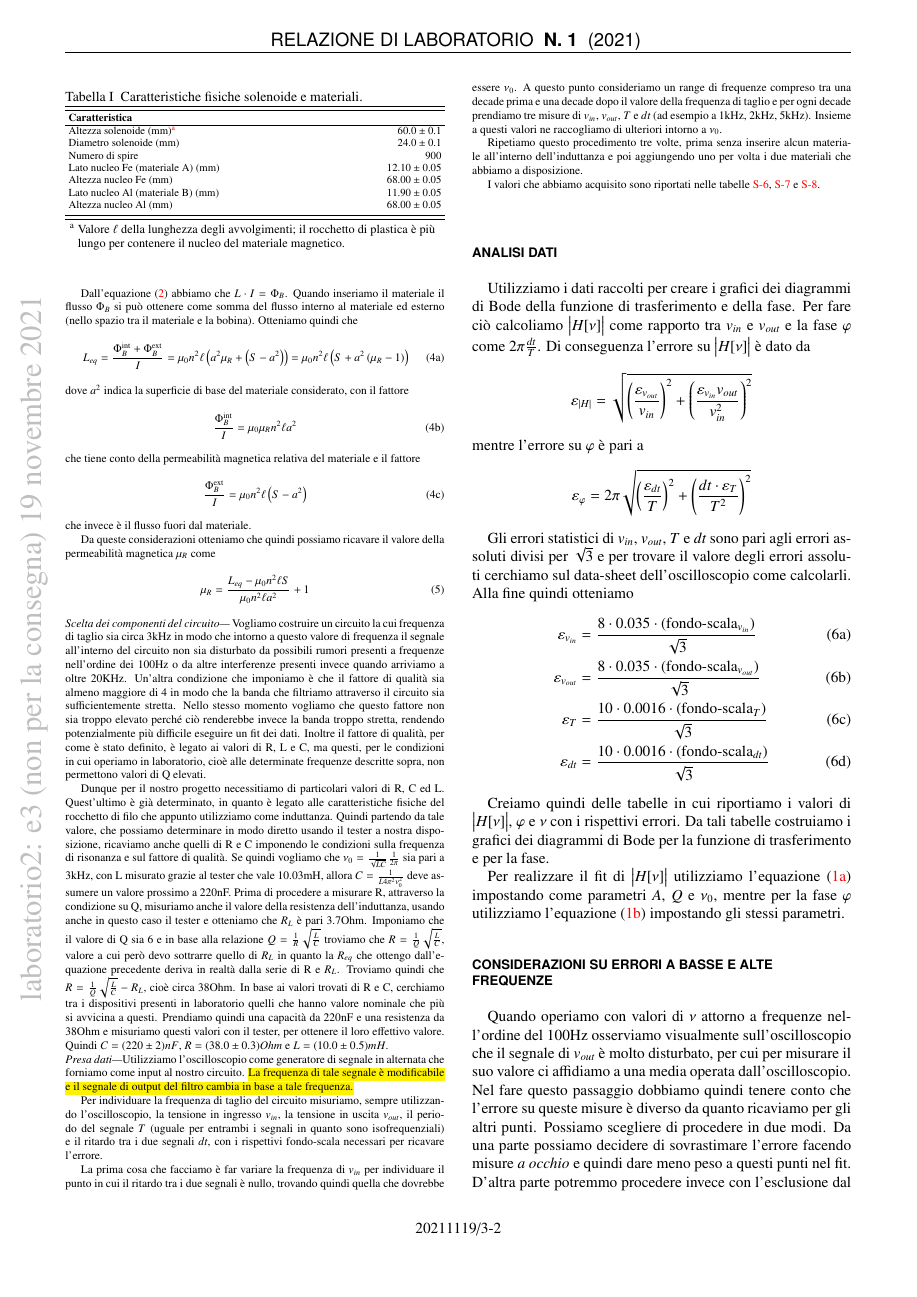
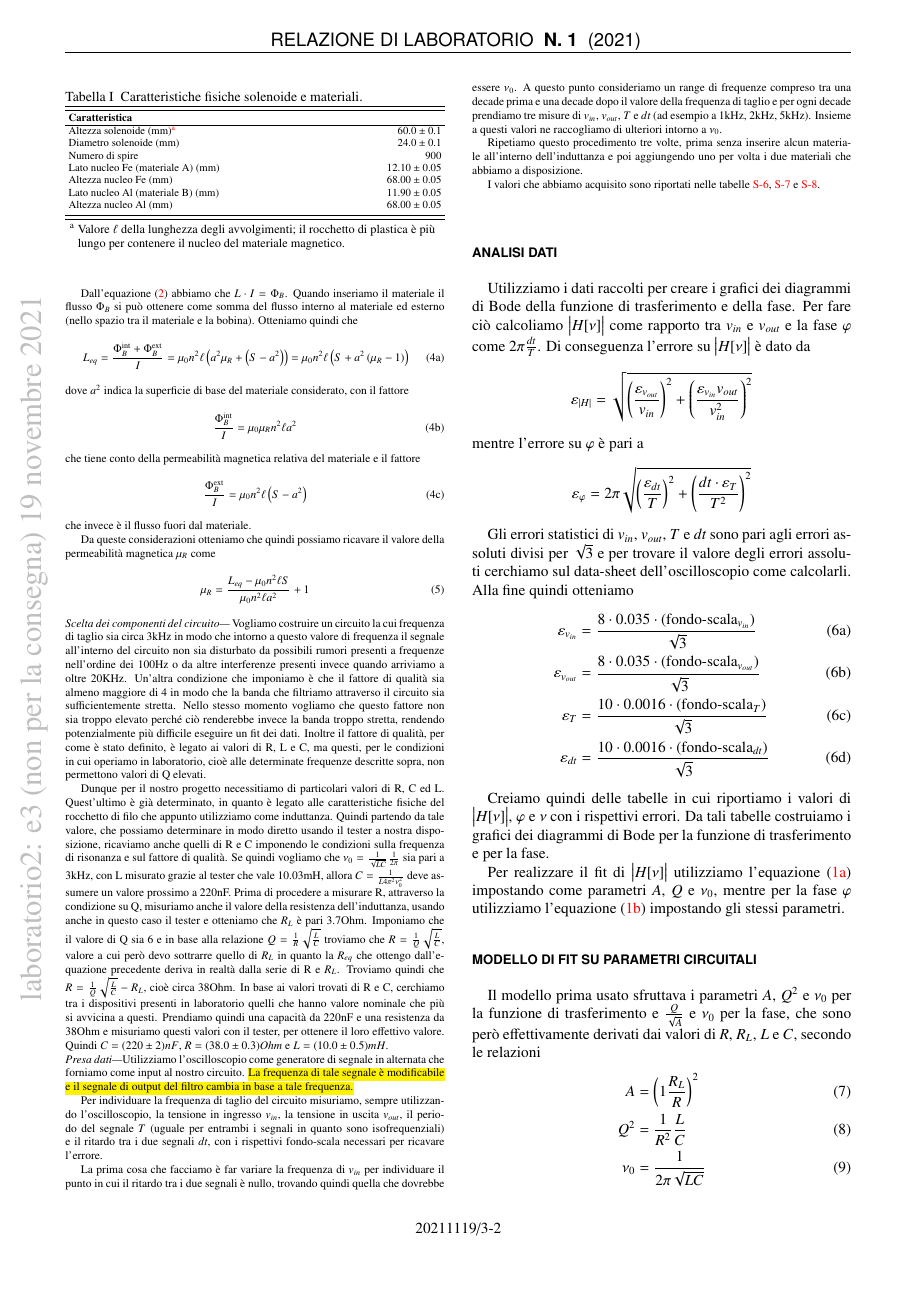
Before and after one commit to mattiasotgia/Lab2, a LaTeX paper (esperienza_3__misura_permeabilita_magnetica/relazione/esperienza_3_2021_11_07.tex): page 2 of 6. The pictures show the PDF file esperienza_3__misura_permeabilita_magnetica/relazione/esperienza_3_2021_11_07.pdf that the author committed with the source.

Commit message:
ralzione

```diff
--- a/esperienza_3__misura_permeabilita_magnetica/relazione/esperienza_3_2021_11_07.tex
+++ b/esperienza_3__misura_permeabilita_magnetica/relazione/esperienza_3_2021_11_07.tex
@@ -161,2 +161,15 @@ Per realizzare il fit di $\big|H[\nu]\big|$ utilizziamo l'equazione \refeqn{eq:H
     \label{fig:plot}
 \end{figure*}
+
+\section*{Modello di fit su parametri circuitali}
+Il modello prima usato sfruttava i parametri $A$, $Q^2$ e $\nu_0$ per la funzione di trasferimento e $\frac{Q}{\sqrt{A}}$ e $\nu_0$ per la fase, che sono però effettivamente derivati dai valori di $R$, $R_L$, $L$ e $C$, secondo le relazioni
+\begin{align}
+    A &= \left(1\frac{R_L}{R}\right)^2 \\
+    Q^2 &= \frac{1}{R^2}\frac{L}{C} \\
+    \nu_0 &= \frac{1}{2\pi\sqrt{LC}}
+\end{align}
+La funzione di trasferimento e la funzione della fase trovate in \refeqn{eq:H(A, Q, v0)} e \refeqn{eq:phi(Q, A, v0)} sono perciò effettivamente funzioni di $R$, $R_L$, $L$ e $C$ definite come
+\begin{subequations}
+    \begin{equation}
+        \big|H[\nu]\big| = \frac{1}{\sqrt{\left(1+\frac{R_L}{R}\right)^2 + \frac{1}{R^2}\left(2\pi\nu L - \frac{1}{2\pi\nu C}\right)^2}}
+    \end{equation}
@@ -163,3 +180,5 @@ Per realizzare il fit di $\big|H[\nu]\big|$ utilizziamo l'equazione \refeqn{eq:H
+\end{subequations}
+
 
 \section*{Considerazioni su errori a basse e alte frequenze}
 Quando operiamo con valori di $\nu$ attorno a frequenze nell'ordine del 100Hz osserviamo visualmente sull'oscilloscopio che il segnale di $v_{out}$ è molto disturbato, per cui per misurare il suo valore ci affidiamo a una media operata dall'oscilloscopio. Nel fare questo passaggio dobbiamo quindi tenere conto che l'errore su queste misure è diverso da quanto ricaviamo per gli altri punti. Possiamo scegliere di procedere in due modi. Da una parte possiamo decidere di sovrastimare l'errore facendo misure \textit{a occhio} e quindi dare meno peso a questi punti nel fit. D'altra parte potremmo procedere invece con l'esclusione dal fit di tali punti. Scegliamo di procedere con quest'ultima opzione in quanto la prima non fornisce un risultato quantitativamente preciso e ci porta a fare un'alterazione dei dati raccolti, mentre la seconda lasca inalterati i valori numerici dei dati ed è in grado di fornirci un risultato più preciso.
```
Also changed, not shown: esperienza_3__misura_permeabilita_magnetica/relazione/esperienza_3_2021_11_07.pdf, esperienza_3__misura_permeabilita_magnetica/relazione/esperienza_3_2021_11_07.tex (6 more changed lines), 1 other file.
